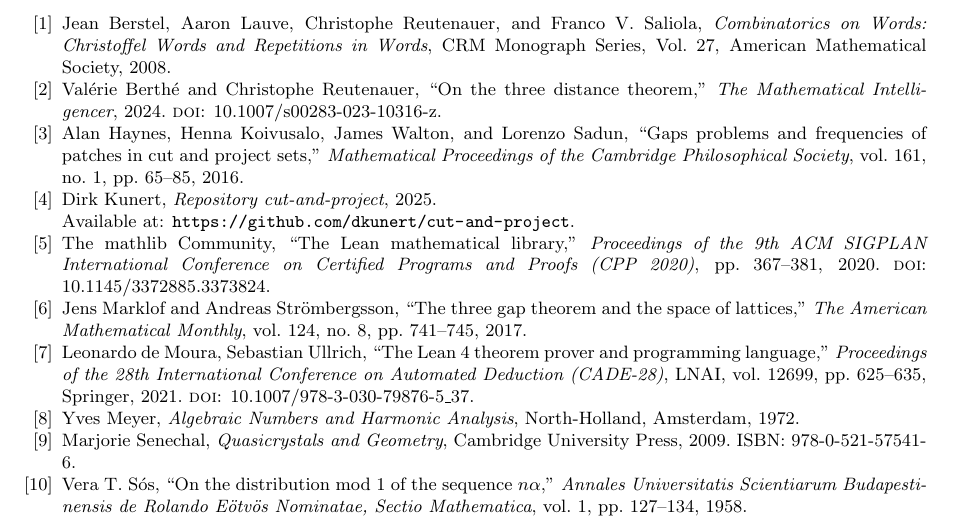
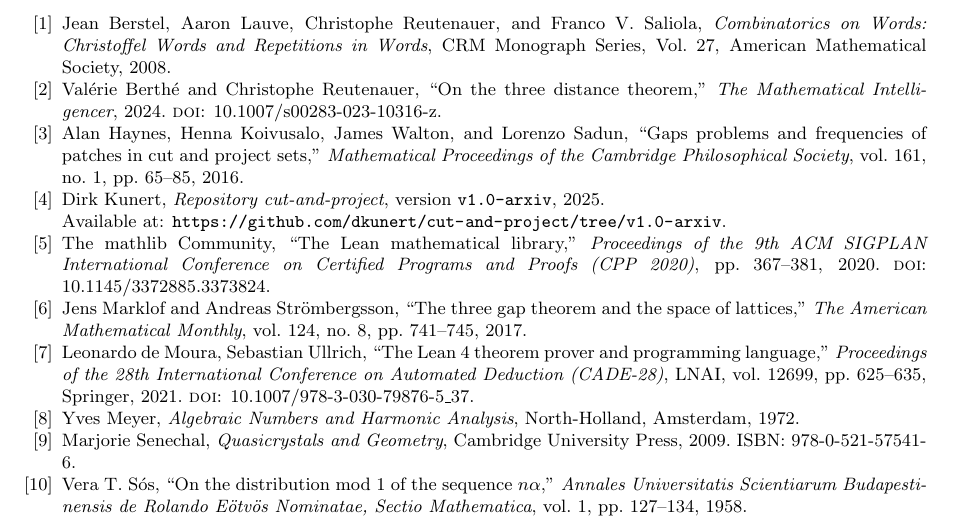
Before and after one commit to dkunert/cut-and-project, a LaTeX paper (LaTeX/rational_cut_and_project_gap_periods.tex): part of page 17 of 17, cut so that both start at the same text. Compiled offline with pdfLaTeX.

Commit message:
paper: pin bibliography to git tag v1.0-arxiv
Updates the [Kunert2025] entry to reference a specific tagged version
of the companion repository, so the Lean source line numbers in
Table 1 remain reproducible after future commits.

Co-Authored-By: Claude Opus 4.7 (1M context) <noreply@anthropic.com>

```diff
--- a/LaTeX/rational_cut_and_project_gap_periods.tex
+++ b/LaTeX/rational_cut_and_project_gap_periods.tex
@@ -1802,8 +1802,8 @@
 
 \bibitem{Kunert2025}
 Dirk Kunert,
-\emph{Repository cut-and-project}, 2025.\newline
-Available at: \url{https://github.com/dkunert/cut-and-project}.
+\emph{Repository cut-and-project}, version \texttt{v1.0-arxiv}, 2025.\newline
+Available at: \url{https://github.com/dkunert/cut-and-project/tree/v1.0-arxiv}.
 
 \bibitem{Mathlib2020}
 The mathlib Community,
```
